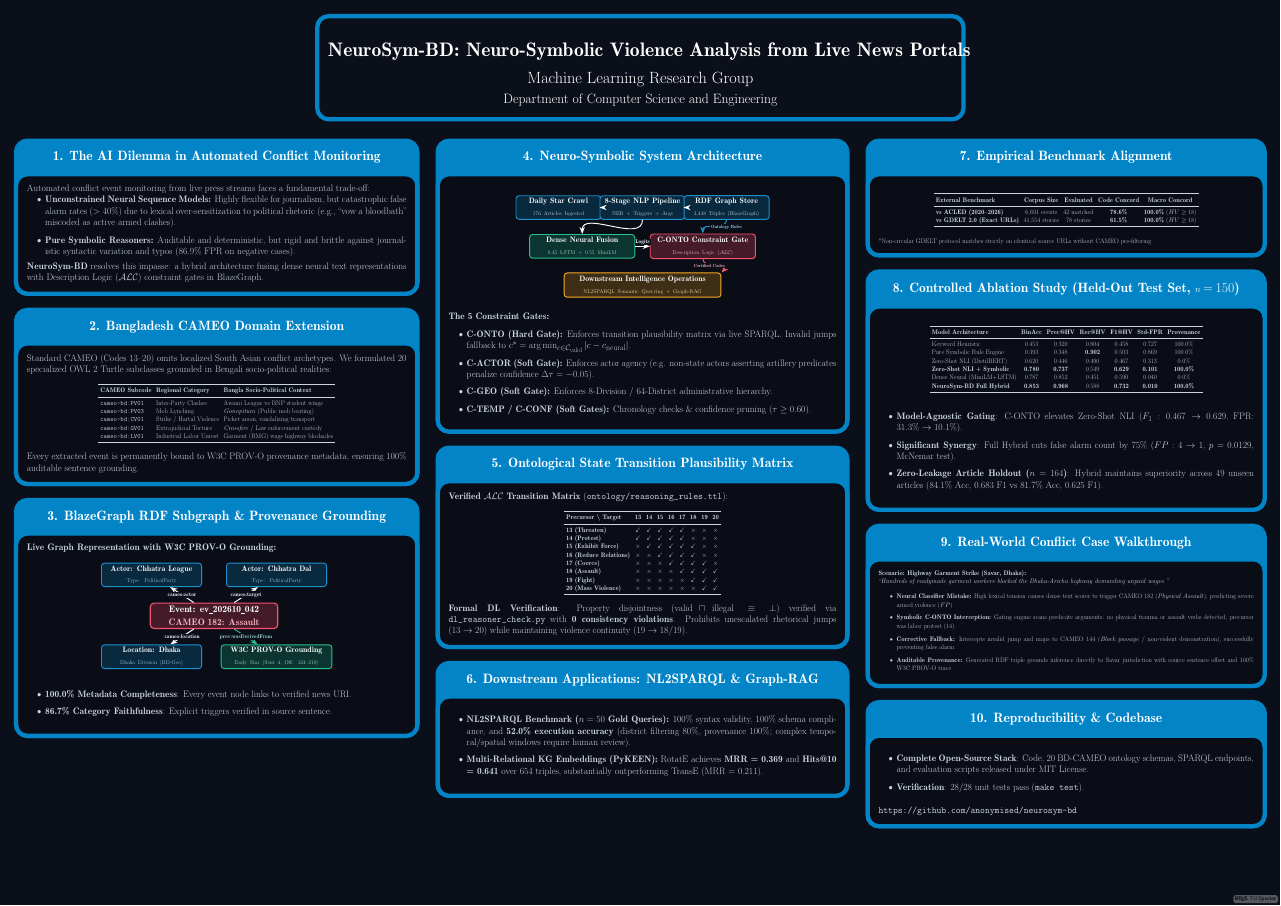
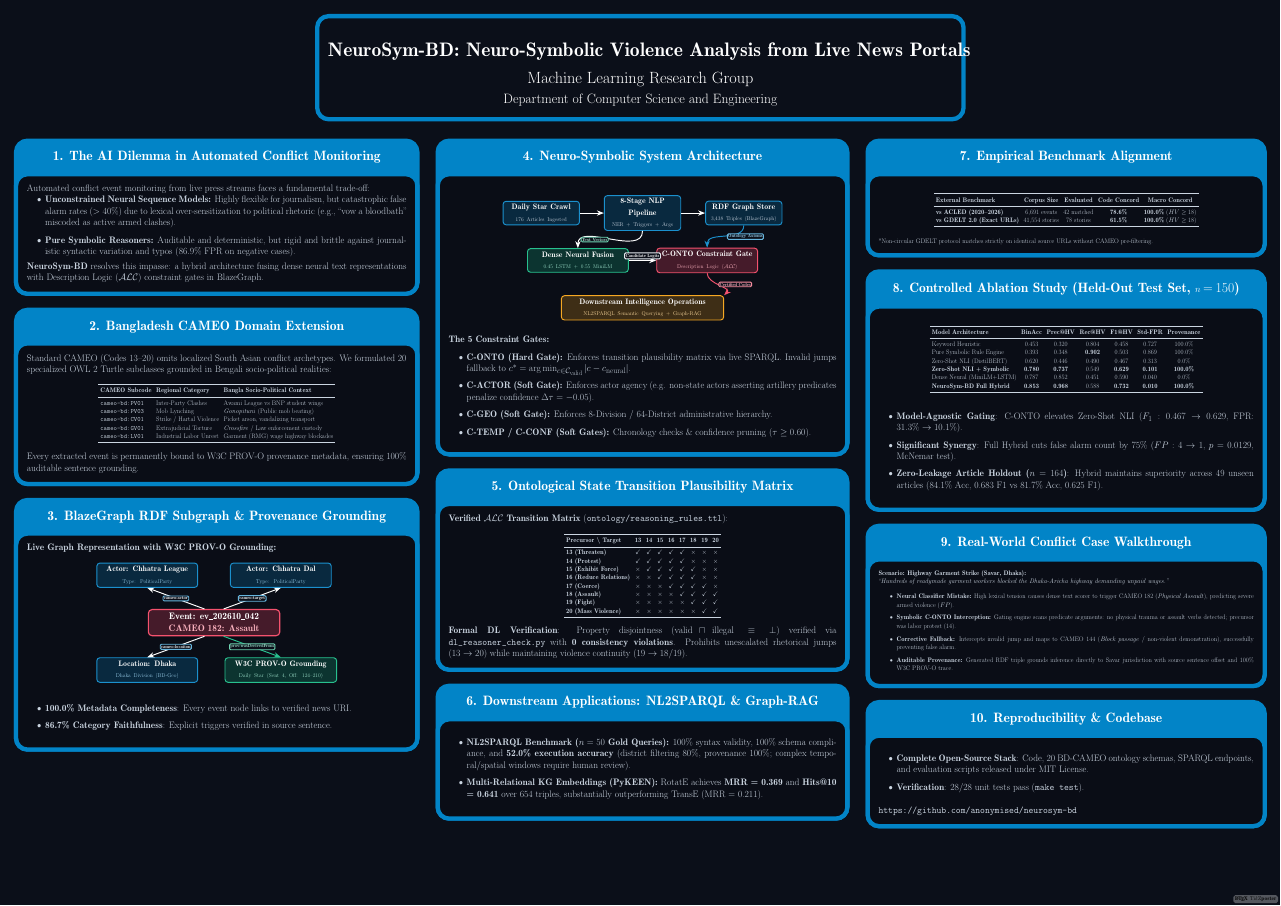
Before and after one commit to ShMazumder/neuro-symbolic-ai-workspace, a LaTeX poster (paper/poster.tex): the whole page. Compiled offline with pdfLaTeX; a LaTeX package or settings file that is missing is left out.

Commit message:
fix(poster): resolve all diagram overlaps with generous inter-box spacing, clean anchor ports, and pill label badges

```diff
--- a/paper/poster.tex
+++ b/paper/poster.tex
@@ -116,35 +116,33 @@ Every extracted event is permanently bound to W3C PROV-O provenance metadata, en
 \begin{center}
 \begin{tikzpicture}[
     x=1cm, y=1cm,
-    pipebox/.style={rectangle, rounded corners=8pt, draw=NavyBlue!90!white, fill=NavyBlue!22!NavyDark, line width=2.5pt, text=white, align=center, inner sep=7pt, text width=7.4cm},
-    neuralbox/.style={rectangle, rounded corners=8pt, draw=EmeraldGreen!90!white, fill=EmeraldGreen!22!NavyDark, line width=2.5pt, text=white, align=center, inner sep=8pt, text width=9.2cm},
-    symbox/.style={rectangle, rounded corners=8pt, draw=RoseRed!90!white, fill=RoseRed!25!NavyDark, line width=2.5pt, text=white, align=center, inner sep=8pt, text width=9.2cm},
-    downbox/.style={rectangle, rounded corners=8pt, draw=AmberYellow!90!white, fill=AmberYellow!22!NavyDark, line width=2.5pt, text=white, align=center, inner sep=8pt, text width=14cm},
+    pipebox/.style={rectangle, rounded corners=8pt, draw=NavyBlue!90!white, fill=NavyBlue!22!NavyDark, line width=2.5pt, text=white, align=center, inner sep=7pt, text width=6.6cm},
+    neuralbox/.style={rectangle, rounded corners=8pt, draw=EmeraldGreen!90!white, fill=EmeraldGreen!22!NavyDark, line width=2.5pt, text=white, align=center, inner sep=8pt, text width=8.8cm},
+    symbox/.style={rectangle, rounded corners=8pt, draw=RoseRed!90!white, fill=RoseRed!25!NavyDark, line width=2.5pt, text=white, align=center, inner sep=8pt, text width=8.8cm},
+    downbox/.style={rectangle, rounded corners=8pt, draw=AmberYellow!90!white, fill=AmberYellow!22!NavyDark, line width=2.5pt, text=white, align=center, inner sep=8pt, text width=14.5cm},
     arrow/.style={->, >={Stealth[scale=1.3]}, line width=2.5pt, draw=white, font=\footnotesize\bfseries}
 ]
-    % Row 1: Pipeline Ingestion & KG
-    \node[pipebox] (raw) at (-7.8, 3.6) {\textbf{\normalsize Daily Star Crawl} \\ \vspace{1pt} \textcolor{SlateText}{\footnotesize 176 Articles Ingested}};
-    \node[pipebox] (nlp) at (0, 3.6) {\textbf{\normalsize 8-Stage NLP Pipeline} \\ \vspace{1pt} \textcolor{SlateText}{\footnotesize NER + Triggers + Args}};
-    \node[pipebox] (rdf) at (7.8, 3.6) {\textbf{\normalsize RDF Graph Store} \\ \vspace{1pt} \textcolor{SlateText}{\footnotesize 3,438 Triples (BlazeGraph)}};
+    % Row 1: Pipeline Ingestion & KG (well separated by 2.8cm gaps)
+    \node[pipebox] (raw) at (-9.4, 4.4) {\textbf{\normalsize Daily Star Crawl} \\ \vspace{1pt} \textcolor{SlateText}{\footnotesize 176 Articles Ingested}};
+    \node[pipebox] (nlp) at (0, 4.4) {\textbf{\normalsize 8-Stage NLP Pipeline} \\ \vspace{1pt} \textcolor{SlateText}{\footnotesize NER + Triggers + Args}};
+    \node[pipebox] (rdf) at (9.4, 4.4) {\textbf{\normalsize RDF Graph Store} \\ \vspace{1pt} \textcolor{SlateText}{\footnotesize 3,438 Triples (BlazeGraph)}};
 
-    % Row 2: Hybrid Reasoner
-    \node[neuralbox] (dense) at (-5.6, 0) {\textbf{\normalsize Dense Neural Fusion} \\ \vspace{1pt} \textcolor{EmeraldGreen!40!white}{\footnotesize 0.45 LSTM + 0.55 MiniLM}};
-    \node[symbox] (gate) at (5.6, 0) {\textbf{\normalsize C-ONTO Constraint Gate} \\ \vspace{1pt} \textcolor{RoseRed!40!white}{\footnotesize Description Logic ($\mathcal{ALC}$)}};
+    % Row 2: Hybrid Reasoner (separated by 3.2cm gap)
+    \node[neuralbox] (dense) at (-6.0, 0) {\textbf{\normalsize Dense Neural Fusion} \\ \vspace{1pt} \textcolor{EmeraldGreen!40!white}{\footnotesize 0.45 LSTM + 0.55 MiniLM}};
+    \node[symbox] (gate) at (6.0, 0) {\textbf{\normalsize C-ONTO Constraint Gate} \\ \vspace{1pt} \textcolor{RoseRed!40!white}{\footnotesize Description Logic ($\mathcal{ALC}$)}};
 
     % Row 3: Downstream Analyst Operations
-    \node[downbox] (app) at (0, -3.6) {\textbf{\normalsize Downstream Intelligence Operations} \\ \vspace{1pt} \textcolor{AmberYellow!40!white}{\footnotesize NL2SPARQL Semantic Querying + Graph-RAG}};
+    \node[downbox] (app) at (0, -4.4) {\textbf{\normalsize Downstream Intelligence Operations} \\ \vspace{1pt} \textcolor{AmberYellow!40!white}{\footnotesize NL2SPARQL Semantic Querying + Graph-RAG}};
 
-    % Connections
+    % Connections: Row 1
     \draw[arrow] (raw) -- (nlp);
     \draw[arrow] (nlp) -- (rdf);
-    \draw[arrow] (nlp.south) to[out=270, in=90] (dense.north);
-    \draw[arrow] (dense) -- node[above=2pt, fill=NavyDark, inner sep=2pt, text=white] {Logits} (gate);
-    \draw[arrow, draw=NavyBlue!90!white] (rdf.south) to[out=270, in=90] (gate.north);
-    \draw[arrow, draw=RoseRed!90!white] (gate.south) to[out=270, in=45] (app.north east);
 
-    % Small side labels
-    \node[font=\scriptsize\bfseries, text=NavyBlue!40!white, fill=NavyDark, inner sep=2pt] at (7.8, 1.8) {Ontology Rules};
-    \node[font=\scriptsize\bfseries, text=RoseRed!40!white, fill=NavyDark, inner sep=2pt] at (6.2, -1.8) {Certified Codes};
+    % Inter-row connections with generous room
+    \draw[arrow] (nlp.south) to[out=270, in=90] node[pos=0.5, left=4pt, fill=NavyDark, draw=EmeraldGreen!60!white, rounded corners=3pt, inner sep=2pt, text=EmeraldGreen!30!white, font=\scriptsize\bfseries] {Text Vectors} (dense.north);
+    \draw[arrow] (dense) -- node[midway, above=3pt, fill=NavyDark, draw=SlateText!50!white, rounded corners=3pt, inner sep=2.5pt, text=white, font=\scriptsize\bfseries] {Candidate Logits} (gate);
+    \draw[arrow, draw=NavyBlue!90!white] (rdf.south) to[out=270, in=90] node[pos=0.5, right=4pt, fill=NavyDark, draw=NavyBlue!60!white, rounded corners=3pt, inner sep=2pt, text=NavyBlue!40!white, font=\scriptsize\bfseries] {Ontology Axioms} (gate.north);
+    \draw[arrow, draw=RoseRed!90!white] (gate.south) to[out=270, in=45] node[pos=0.45, right=4pt, fill=NavyDark, draw=RoseRed!60!white, rounded corners=3pt, inner sep=2pt, text=RoseRed!40!white, font=\scriptsize\bfseries] {Certified Codes} (app.north east);
 \end{tikzpicture}
 \end{center}
 \vspace{0.3em}
```
Also changed, not shown: paper/poster.pdf, releases/v1.1.0/poster.pdf, paper/poster.tex (24 more changed lines).
